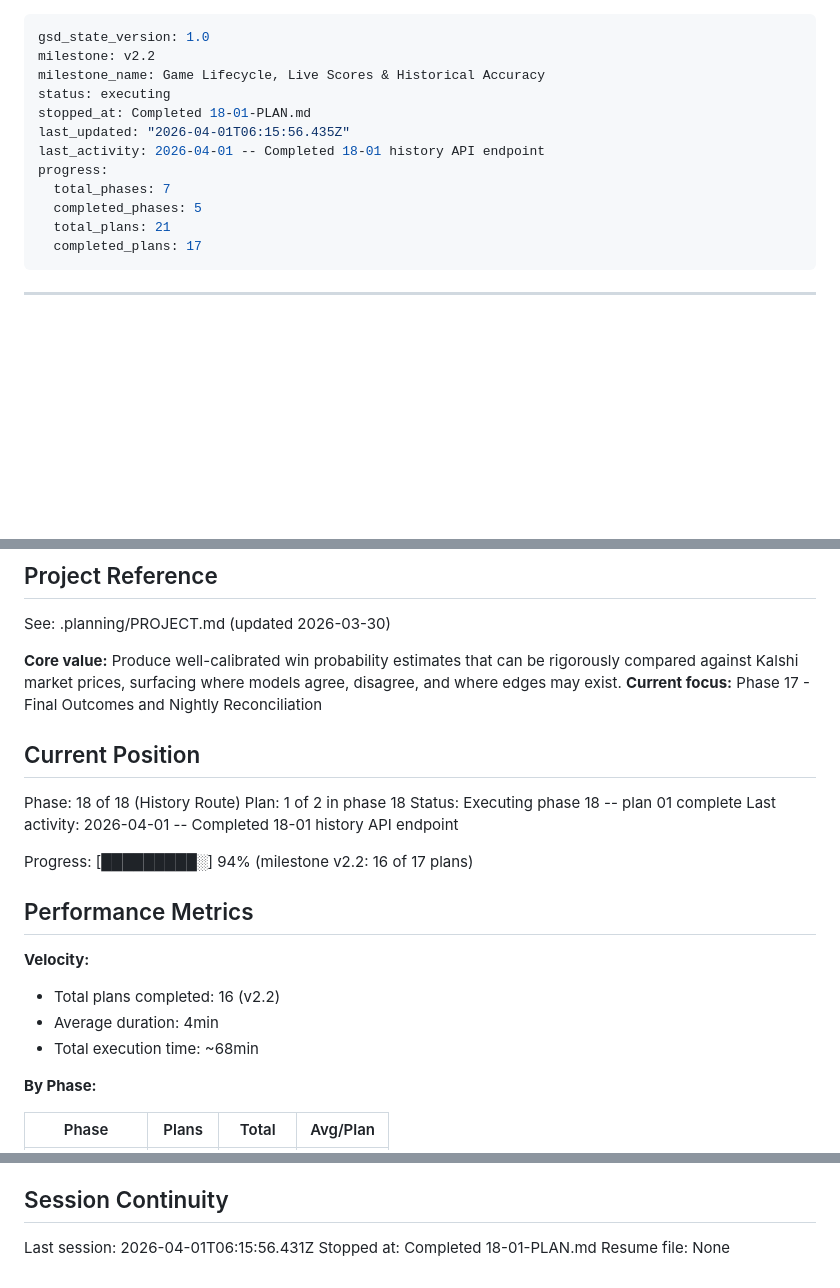
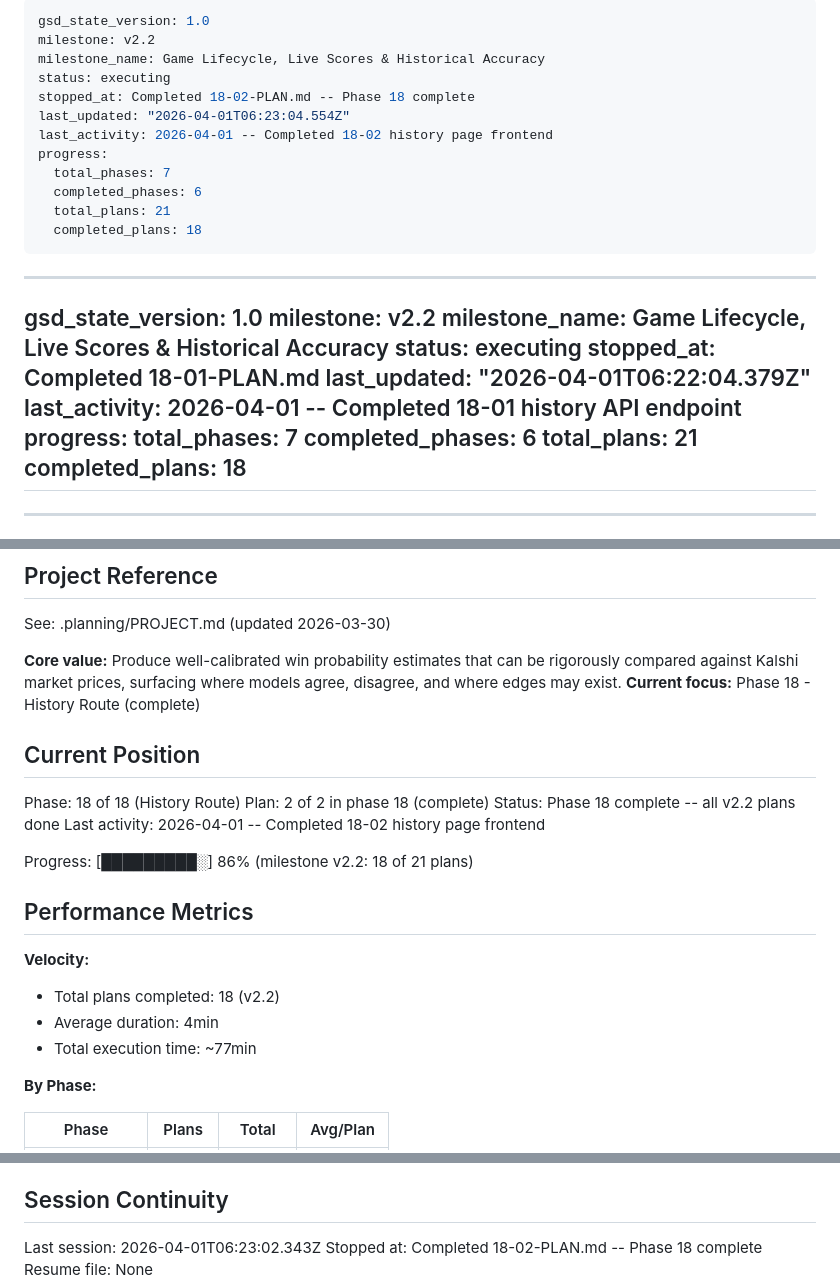
Before and after one commit to silverreyes/MLB-Winforecaster, a Markdown page: .planning/STATE.md, 3 parts joined by grey strips. Drawn GitHub-style; blank space fills up the shorter version.

Commit message:
docs(18-02): complete history page frontend plan
- Create 18-02-SUMMARY.md with execution results
- Update STATE.md position, metrics, decisions
- Update ROADMAP.md progress for phase 18

Co-Authored-By: Claude Sonnet 4.6 <noreply@anthropic.com>

```diff
--- a/.planning/STATE.md
+++ b/.planning/STATE.md
@@ -1,16 +1,31 @@
+---
+gsd_state_version: 1.0
+milestone: v2.2
+milestone_name: Game Lifecycle, Live Scores & Historical Accuracy
+status: executing
+stopped_at: Completed 18-02-PLAN.md -- Phase 18 complete
+last_updated: "2026-04-01T06:23:04.554Z"
+last_activity: 2026-04-01 -- Completed 18-02 history page frontend
+progress:
+  total_phases: 7
+  completed_phases: 6
+  total_plans: 21
+  completed_plans: 18
+---
+
 ---
 gsd_state_version: 1.0
 milestone: v2.2
 milestone_name: Game Lifecycle, Live Scores & Historical Accuracy
 status: executing
 stopped_at: Completed 18-01-PLAN.md
-last_updated: "2026-04-01T06:15:56.435Z"
+last_updated: "2026-04-01T06:22:04.379Z"
 last_activity: 2026-04-01 -- Completed 18-01 history API endpoint
 progress:
   total_phases: 7
-  completed_phases: 5
+  completed_phases: 6
   total_plans: 21
-  completed_plans: 17
+  completed_plans: 18
 ---
 
 ---
@@ -67,23 +82,23 @@ progress:
 See: .planning/PROJECT.md (updated 2026-03-30)
 
 **Core value:** Produce well-calibrated win probability estimates that can be rigorously compared against Kalshi market prices, surfacing where models agree, disagree, and where edges may exist.
-**Current focus:** Phase 17 - Final Outcomes and Nightly Reconciliation
+**Current focus:** Phase 18 - History Route (complete)
 
 ## Current Position
 
 Phase: 18 of 18 (History Route)
-Plan: 1 of 2 in phase 18
-Status: Executing phase 18 -- plan 01 complete
-Last activity: 2026-04-01 -- Completed 18-01 history API endpoint
+Plan: 2 of 2 in phase 18 (complete)
+Status: Phase 18 complete -- all v2.2 plans done
+Last activity: 2026-04-01 -- Completed 18-02 history page frontend
 
-Progress: [█████████░] 94% (milestone v2.2: 16 of 17 plans)
+Progress: [█████████░] 86% (milestone v2.2: 18 of 21 plans)
 
 ## Performance Metrics
 
 **Velocity:**
-- Total plans completed: 16 (v2.2)
+- Total plans completed: 18 (v2.2)
 - Average duration: 4min
-- Total execution time: ~68min
+- Total execution time: ~77min
 
 **By Phase:**
 
@@ -178,6 +196,6 @@ None yet.
 
 ## Session Continuity
 
-Last session: 2026-04-01T06:15:56.431Z
-Stopped at: Completed 18-01-PLAN.md
+Last session: 2026-04-01T06:23:02.343Z
+Stopped at: Completed 18-02-PLAN.md -- Phase 18 complete
 Resume file: None
```
Also changed, not shown: other parts of .planning/STATE.md (+4 -1 lines), .planning/ROADMAP.md (+2 -2 lines), 1 other file.
